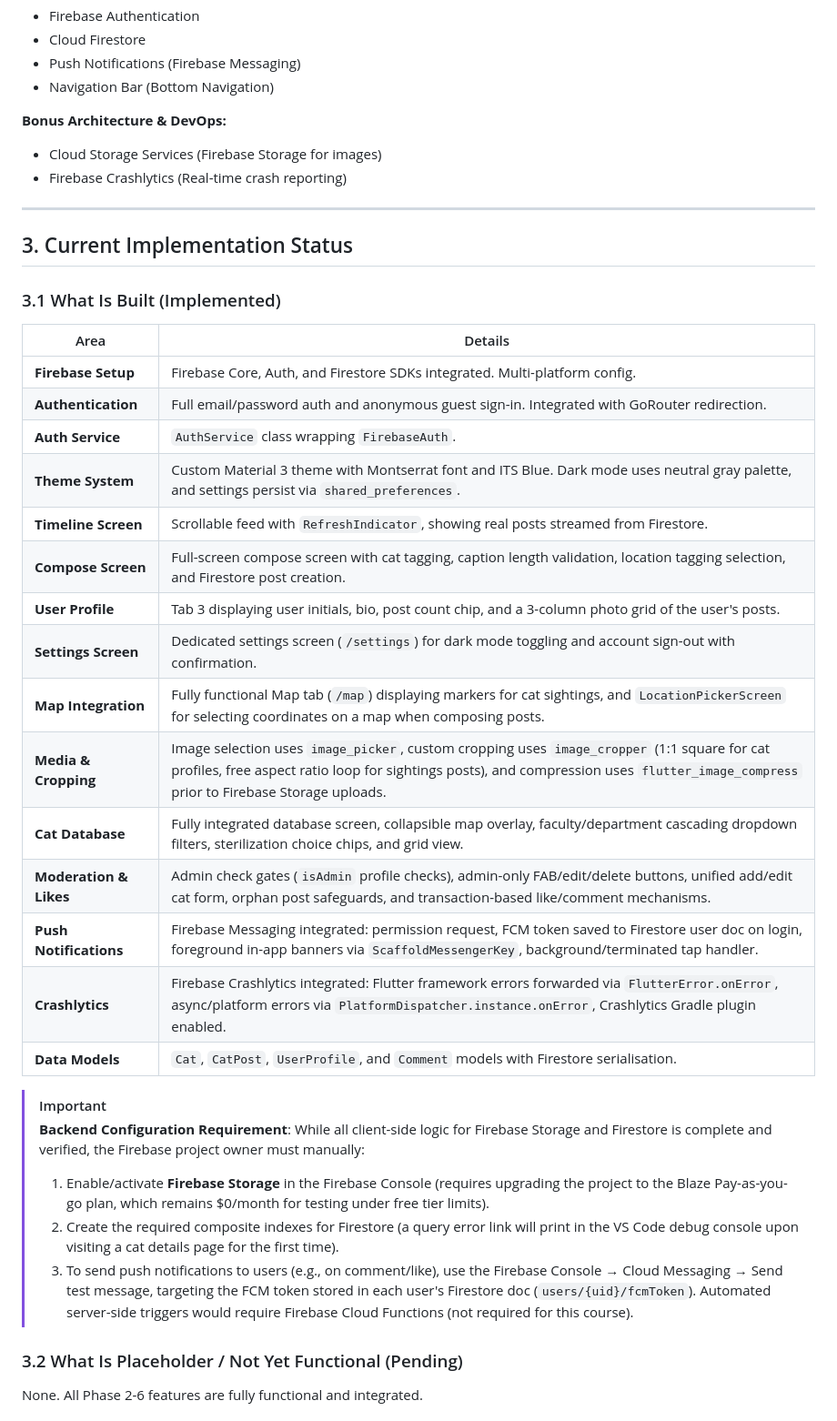
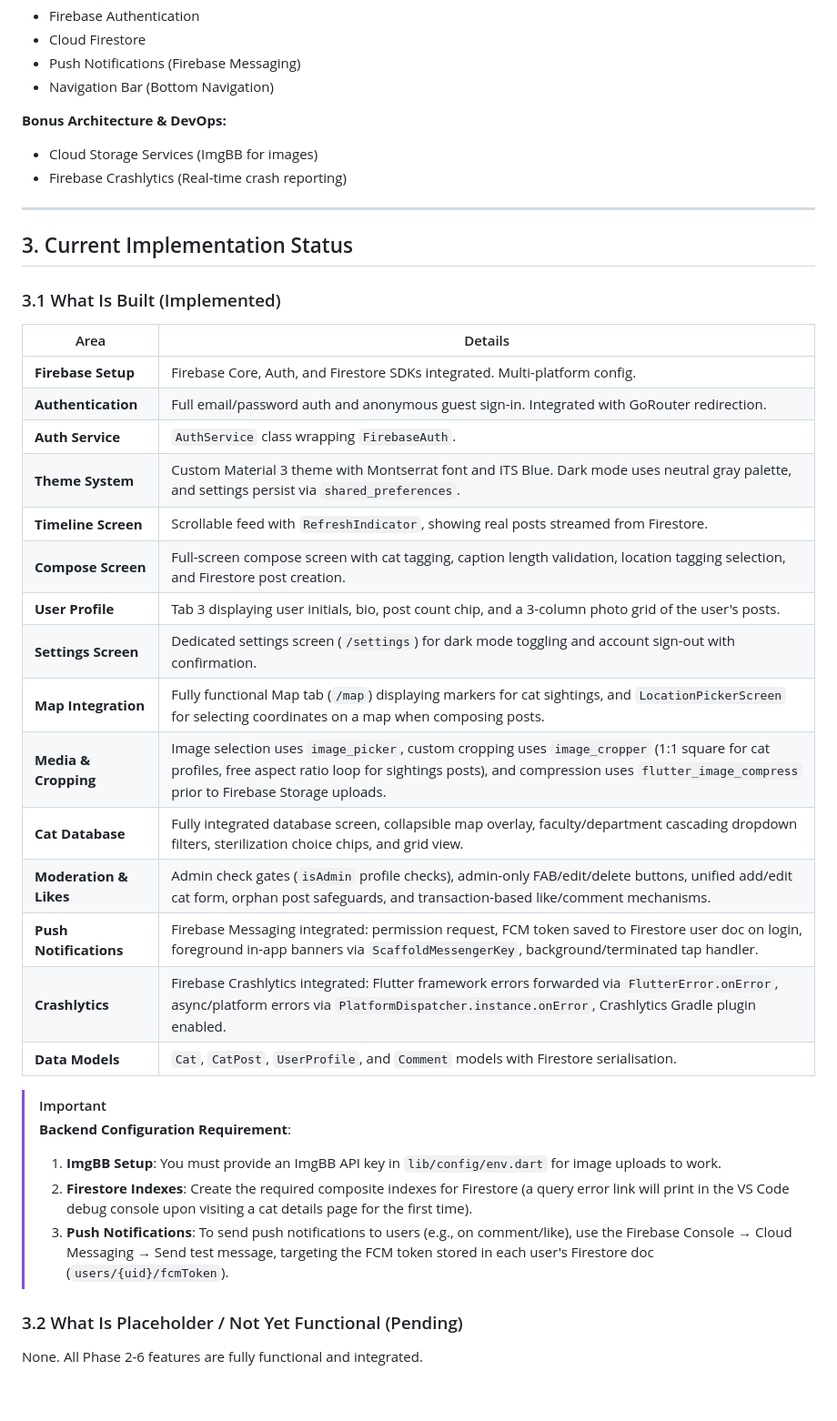
Before and after one commit to Mobilizes/kucits, a Markdown page: README.md, the part around one of its changes. Shown at 91% size. Drawn GitHub-style; blank space fills up the shorter version.

```diff
--- a/README.md
+++ b/README.md
@@ -62,7 +62,7 @@ Based on the course specifications, the app should fulfill the following:
 - Navigation Bar (Bottom Navigation)
 
 **Bonus Architecture & DevOps:**
-- Cloud Storage Services (Firebase Storage for images)
+- Cloud Storage Services (ImgBB for images)
 - Firebase Crashlytics (Real-time crash reporting)
 
 ---
@@ -71,29 +71,29 @@ Based on the course specifications, the app should fulfill the following:
 
 ### 3.1 What Is Built (Implemented)
 
-| Area               | Details                                                                 |
-|--------------------|-------------------------------------------------------------------------|
-| **Firebase Setup** | Firebase Core, Auth, and Firestore SDKs integrated. Multi-platform config. |
-| **Authentication** | Full email/password auth and anonymous guest sign-in. Integrated with GoRouter redirection. |
-| **Auth Service**   | `AuthService` class wrapping `FirebaseAuth`. |
-| **Theme System**   | Custom Material 3 theme with Montserrat font and ITS Blue. Dark mode uses neutral gray palette, and settings persist via `shared_preferences`. |
-| **Timeline Screen**| Scrollable feed with `RefreshIndicator`, showing real posts streamed from Firestore. |
-| **Compose Screen** | Full-screen compose screen with cat tagging, caption length validation, location tagging selection, and Firestore post creation. |
-| **User Profile**   | Tab 3 displaying user initials, bio, post count chip, and a 3-column photo grid of the user's posts. |
-| **Settings Screen**| Dedicated settings screen (`/settings`) for dark mode toggling and account sign-out with confirmation. |
-| **Map Integration**| Fully functional Map tab (`/map`) displaying markers for cat sightings, and `LocationPickerScreen` for selecting coordinates on a map when composing posts. |
-| **Media & Cropping**| Image selection uses `image_picker`, custom cropping uses `image_cropper` (1:1 square for cat profiles, free aspect ratio loop for sightings posts), and compression uses `flutter_image_compress` prior to Firebase Storage uploads. |
-| **Cat Database**   | Fully integrated database screen, collapsible map overlay, faculty/department cascading dropdown filters, sterilization choice chips, and grid view. |
-| **Moderation & Likes**| Admin check gates (`isAdmin` profile checks), admin-only FAB/edit/delete buttons, unified add/edit cat form, orphan post safeguards, and transaction-based like/comment mechanisms. |
-| **Push Notifications** | Firebase Messaging integrated: permission request, FCM token saved to Firestore user doc on login, foreground in-app banners via `ScaffoldMessengerKey`, background/terminated tap handler. |
-| **Crashlytics**    | Firebase Crashlytics integrated: Flutter framework errors forwarded via `FlutterError.onError`, async/platform errors via `PlatformDispatcher.instance.onError`, Crashlytics Gradle plugin enabled. |
-| **Data Models**    | `Cat`, `CatPost`, `UserProfile`, and `Comment` models with Firestore serialisation. |
+| Area                   | Details                                                                                                                                                                                                                               |
+| ---------------------- | ------------------------------------------------------------------------------------------------------------------------------------------------------------------------------------------------------------------------------------- |
+| **Firebase Setup**     | Firebase Core, Auth, and Firestore SDKs integrated. Multi-platform config.                                                                                                                                                            |
+| **Authentication**     | Full email/password auth and anonymous guest sign-in. Integrated with GoRouter redirection.                                                                                                                                           |
+| **Auth Service**       | `AuthService` class wrapping `FirebaseAuth`.                                                                                                                                                                                          |
+| **Theme System**       | Custom Material 3 theme with Montserrat font and ITS Blue. Dark mode uses neutral gray palette, and settings persist via `shared_preferences`.                                                                                        |
+| **Timeline Screen**    | Scrollable feed with `RefreshIndicator`, showing real posts streamed from Firestore.                                                                                                                                                  |
+| **Compose Screen**     | Full-screen compose screen with cat tagging, caption length validation, location tagging selection, and Firestore post creation.                                                                                                      |
+| **User Profile**       | Tab 3 displaying user initials, bio, post count chip, and a 3-column photo grid of the user's posts.                                                                                                                                  |
+| **Settings Screen**    | Dedicated settings screen (`/settings`) for dark mode toggling and account sign-out with confirmation.                                                                                                                                |
+| **Map Integration**    | Fully functional Map tab (`/map`) displaying markers for cat sightings, and `LocationPickerScreen` for selecting coordinates on a map when composing posts.                                                                           |
+| **Media & Cropping**   | Image selection uses `image_picker`, custom cropping uses `image_cropper` (1:1 square for cat profiles, free aspect ratio loop for sightings posts), and compression uses `flutter_image_compress` prior to Firebase Storage uploads. |
+| **Cat Database**       | Fully integrated database screen, collapsible map overlay, faculty/department cascading dropdown filters, sterilization choice chips, and grid view.                                                                                  |
+| **Moderation & Likes** | Admin check gates (`isAdmin` profile checks), admin-only FAB/edit/delete buttons, unified add/edit cat form, orphan post safeguards, and transaction-based like/comment mechanisms.                                                   |
+| **Push Notifications** | Firebase Messaging integrated: permission request, FCM token saved to Firestore user doc on login, foreground in-app banners via `ScaffoldMessengerKey`, background/terminated tap handler.                                           |
+| **Crashlytics**        | Firebase Crashlytics integrated: Flutter framework errors forwarded via `FlutterError.onError`, async/platform errors via `PlatformDispatcher.instance.onError`, Crashlytics Gradle plugin enabled.                                   |
+| **Data Models**        | `Cat`, `CatPost`, `UserProfile`, and `Comment` models with Firestore serialisation.                                                                                                                                                   |
 
 > [!IMPORTANT]
-> **Backend Configuration Requirement**: While all client-side logic for Firebase Storage and Firestore is complete and verified, the Firebase project owner must manually:
-> 1. Enable/activate **Firebase Storage** in the Firebase Console (requires upgrading the project to the Blaze Pay-as-you-go plan, which remains $0/month for testing under free tier limits).
-> 2. Create the required composite indexes for Firestore (a query error link will print in the VS Code debug console upon visiting a cat details page for the first time).
-> 3. To send push notifications to users (e.g., on comment/like), use the Firebase Console → Cloud Messaging → Send test message, targeting the FCM token stored in each user's Firestore doc (`users/{uid}/fcmToken`). Automated server-side triggers would require Firebase Cloud Functions (not required for this course).
+> **Backend Configuration Requirement**:
+> 1. **ImgBB Setup**: You must provide an ImgBB API key in `lib/config/env.dart` for image uploads to work.
+> 2. **Firestore Indexes**: Create the required composite indexes for Firestore (a query error link will print in the VS Code debug console upon visiting a cat details page for the first time).
+> 3. **Push Notifications**: To send push notifications to users (e.g., on comment/like), use the Firebase Console → Cloud Messaging → Send test message, targeting the FCM token stored in each user's Firestore doc (`users/{uid}/fcmToken`).
 
 ### 3.2 What Is Placeholder / Not Yet Functional (Pending)
 
```
Also changed, not shown: other parts of README.md (+77 -83 lines).
